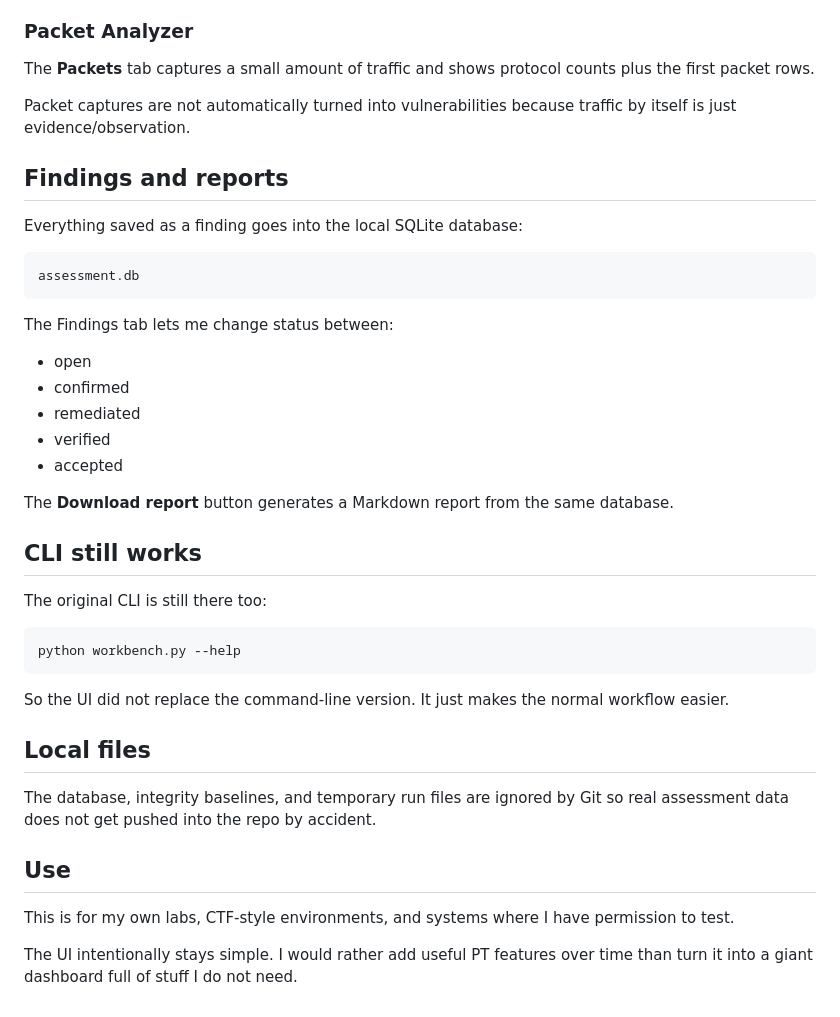
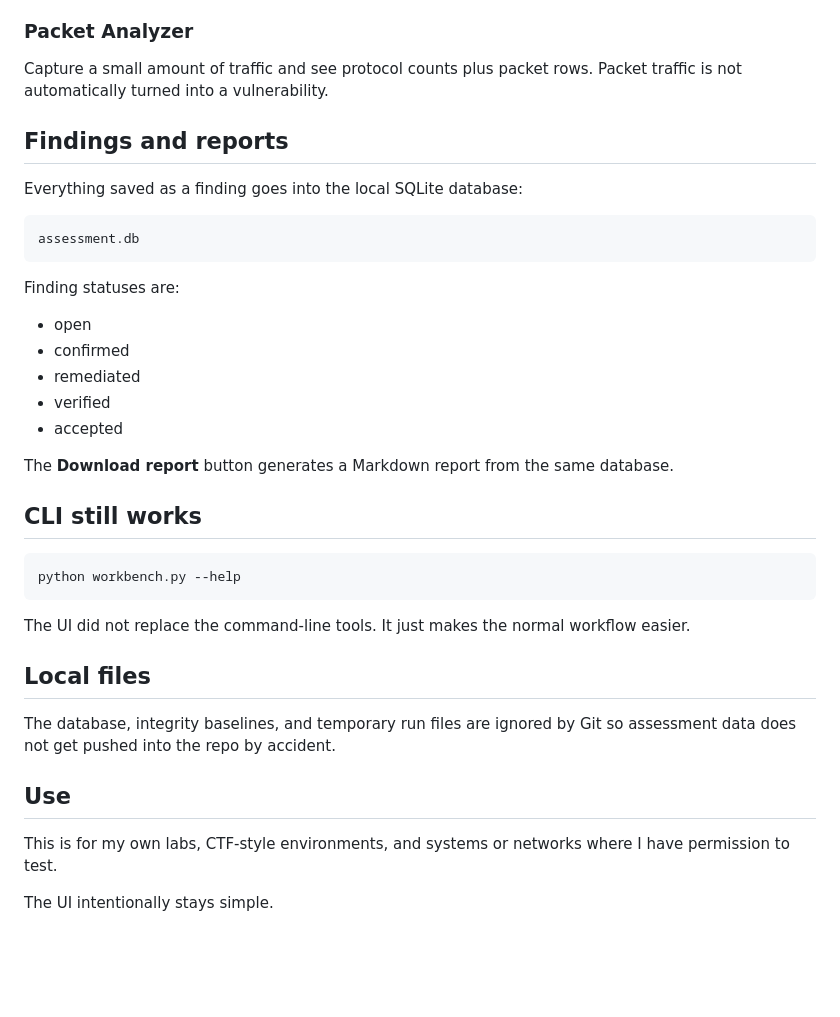
Before and after one commit to fnuaim-stack/cybersecurity-projects, a Markdown page: pentest-workbench/README.md, the part around one of its changes. Rendered like a GitHub page; blank space fills up the shorter version.

````diff
--- a/pentest-workbench/README.md
+++ b/pentest-workbench/README.md
@@ -68,9 +79,7 @@ When files are added, changed, or deleted, those changes show in the UI and are
 
 ### Packet Analyzer
 
-The **Packets** tab captures a small amount of traffic and shows protocol counts plus the first packet rows.
-
-Packet captures are not automatically turned into vulnerabilities because traffic by itself is just evidence/observation.
+Capture a small amount of traffic and see protocol counts plus packet rows. Packet traffic is not automatically turned into a vulnerability.
 
 ## Findings and reports
 
@@ -80,7 +89,7 @@ Everything saved as a finding goes into the local SQLite database:
 assessment.db
 ```
 
-The Findings tab lets me change status between:
+Finding statuses are:
 
 - open
 - confirmed
@@ -92,20 +101,18 @@ The **Download report** button generates a Markdown report from the same databas
 
 ## CLI still works
 
-The original CLI is still there too:
-
 ```bash
 python workbench.py --help
 ```
 
-So the UI did not replace the command-line version. It just makes the normal workflow easier.
+The UI did not replace the command-line tools. It just makes the normal workflow easier.
 
 ## Local files
 
-The database, integrity baselines, and temporary run files are ignored by Git so real assessment data does not get pushed into the repo by accident.
+The database, integrity baselines, and temporary run files are ignored by Git so assessment data does not get pushed into the repo by accident.
 
 ## Use
 
-This is for my own labs, CTF-style environments, and systems where I have permission to test.
+This is for my own labs, CTF-style environments, and systems or networks where I have permission to test.
 
-The UI intentionally stays simple. I would rather add useful PT features over time than turn it into a giant dashboard full of stuff I do not need.
+The UI intentionally stays simple.
````
Also changed, not shown: other parts of pentest-workbench/README.md (+41 -30 lines).
